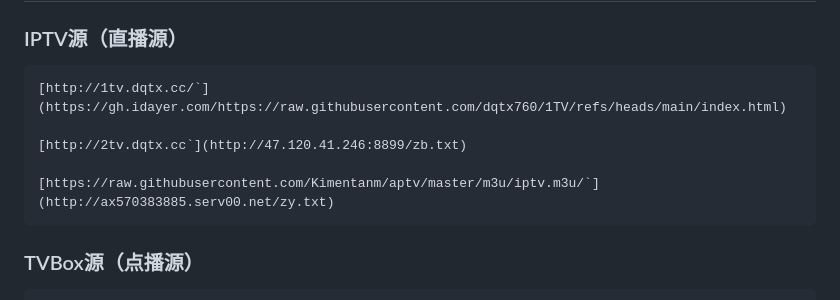
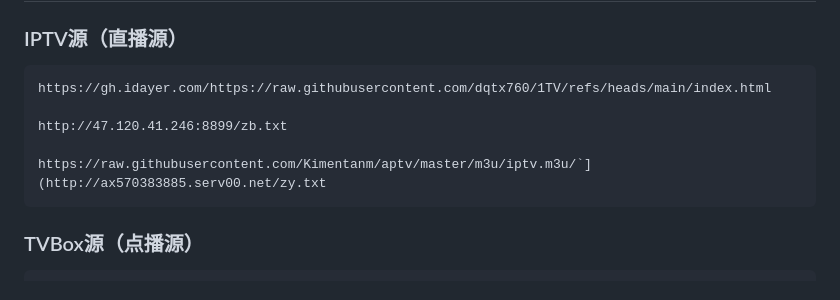
Before and after one commit to dqtx760/Tvfree, a Markdown page: README.md, the part around the change. Drawn GitHub-style.

````diff
--- a/README.md
+++ b/README.md
@@ -39,11 +39,11 @@
 ### IPTV源（直播源）
 
 ```
-[http://1tv.dqtx.cc/`](https://gh.idayer.com/https://raw.githubusercontent.com/dqtx760/1TV/refs/heads/main/index.html)
+https://gh.idayer.com/https://raw.githubusercontent.com/dqtx760/1TV/refs/heads/main/index.html
 
-[http://2tv.dqtx.cc`](http://47.120.41.246:8899/zb.txt)
+http://47.120.41.246:8899/zb.txt
 
-[https://raw.githubusercontent.com/Kimentanm/aptv/master/m3u/iptv.m3u/`](http://ax570383885.serv00.net/zy.txt)
+https://raw.githubusercontent.com/Kimentanm/aptv/master/m3u/iptv.m3u/`](http://ax570383885.serv00.net/zy.txt
 ```
 
 
````
